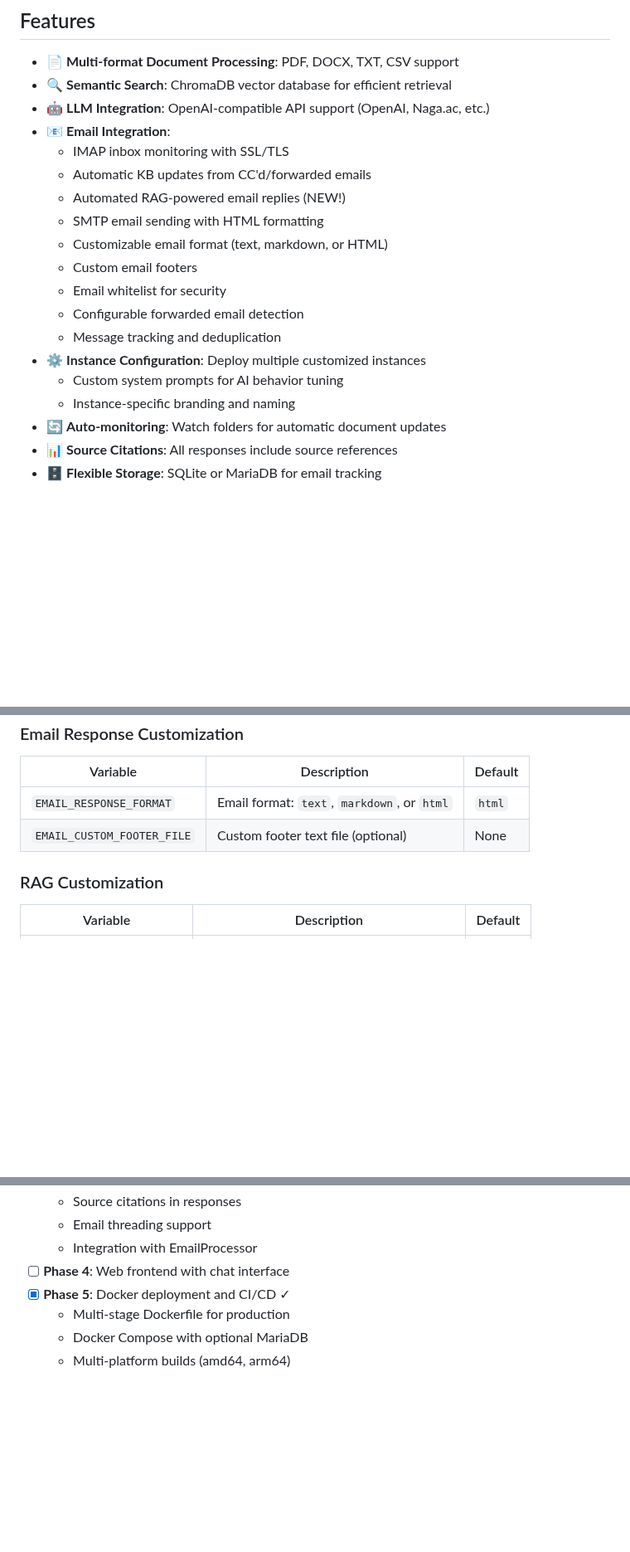
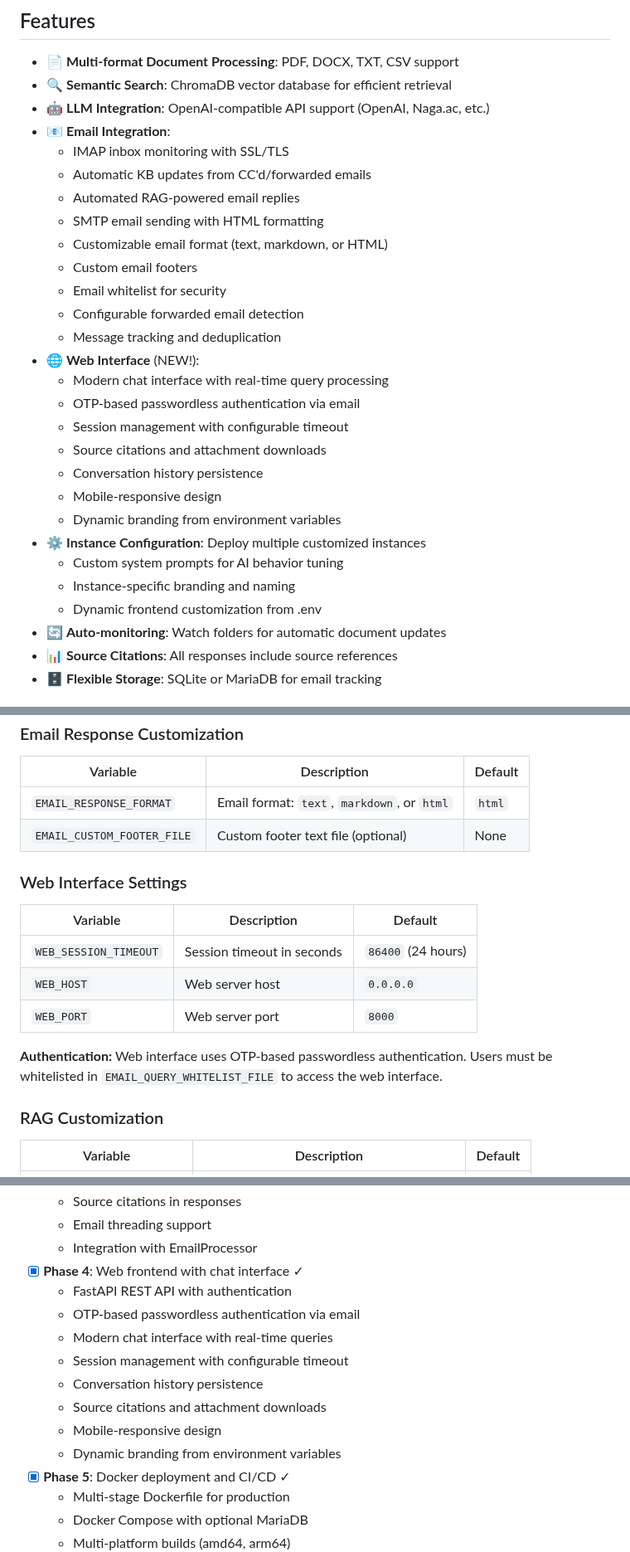
Before and after one commit to gilestrolab/berengario, a Markdown page: README.md, 3 parts joined by grey strips. Shown at 83% size. Rendered like a GitHub page; blank space fills up the shorter version.

```diff
--- a/README.md
+++ b/README.md
@@ -18,16 +18,25 @@ RAGInbox is a flexible infrastructure that combines document processing, vector
 - 📧 **Email Integration**:
   - IMAP inbox monitoring with SSL/TLS
   - Automatic KB updates from CC'd/forwarded emails
-  - Automated RAG-powered email replies (NEW!)
+  - Automated RAG-powered email replies
   - SMTP email sending with HTML formatting
   - Customizable email format (text, markdown, or HTML)
   - Custom email footers
   - Email whitelist for security
   - Configurable forwarded email detection
   - Message tracking and deduplication
+- 🌐 **Web Interface** (NEW!):
+  - Modern chat interface with real-time query processing
+  - OTP-based passwordless authentication via email
+  - Session management with configurable timeout
+  - Source citations and attachment downloads
+  - Conversation history persistence
+  - Mobile-responsive design
+  - Dynamic branding from environment variables
 - ⚙️ **Instance Configuration**: Deploy multiple customized instances
   - Custom system prompts for AI behavior tuning
   - Instance-specific branding and naming
+  - Dynamic frontend customization from .env
 - 🔄 **Auto-monitoring**: Watch folders for automatic document updates
 - 📊 **Source Citations**: All responses include source references
 - 🗄️ **Flexible Storage**: SQLite or MariaDB for email tracking
@@ -212,6 +255,16 @@ See [`docs/QUICKSTART.md`](docs/QUICKSTART.md) for detailed setup instructions.
 | `EMAIL_RESPONSE_FORMAT` | Email format: `text`, `markdown`, or `html` | `html` |
 | `EMAIL_CUSTOM_FOOTER_FILE` | Custom footer text file (optional) | None |
 
+### Web Interface Settings
+
+| Variable | Description | Default |
+|----------|-------------|---------|
+| `WEB_SESSION_TIMEOUT` | Session timeout in seconds | `86400` (24 hours) |
+| `WEB_HOST` | Web server host | `0.0.0.0` |
+| `WEB_PORT` | Web server port | `8000` |
+
+**Authentication:** Web interface uses OTP-based passwordless authentication. Users must be whitelisted in `EMAIL_QUERY_WHITELIST_FILE` to access the web interface.
+
 ### RAG Customization
 
 | Variable | Description | Default |
@@ -483,7 +578,15 @@ git push origin v1.0.0
   - Source citations in responses
   - Email threading support
   - Integration with EmailProcessor
-- [ ] **Phase 4**: Web frontend with chat interface
+- [x] **Phase 4**: Web frontend with chat interface ✓
+  - FastAPI REST API with authentication
+  - OTP-based passwordless authentication via email
+  - Modern chat interface with real-time queries
+  - Session management with configurable timeout
+  - Conversation history persistence
+  - Source citations and attachment downloads
+  - Mobile-responsive design
+  - Dynamic branding from environment variables
 - [x] **Phase 5**: Docker deployment and CI/CD ✓
   - Multi-stage Dockerfile for production
   - Docker Compose with optional MariaDB
```
Also changed, not shown: other parts of README.md (+78 -2 lines).
